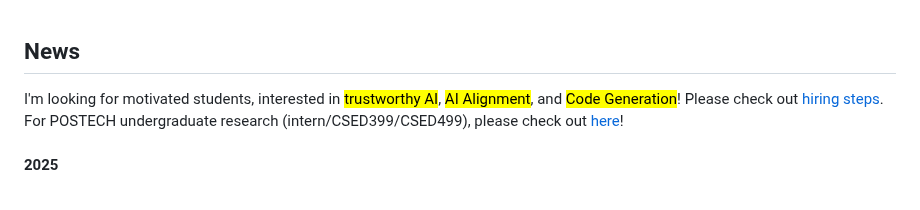
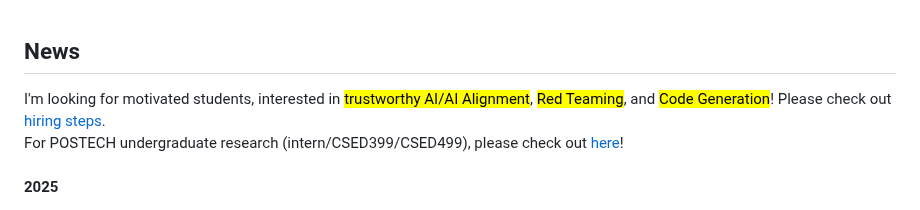
Before and after one commit to sangdon/sangdon.github.io, a Markdown page: _pages/news.md, the part around the change. GitHub-like rendering.

```diff
--- a/_pages/news.md
+++ b/_pages/news.md
@@ -1,7 +1,7 @@
 ## News
 
 
-<i class="fa fa-spinner fa-pulse fa-1x fa-fw"></i> I'm looking for motivated students, interested in <mark>trustworthy AI</mark>, <mark>AI Alignment</mark>, and <mark>Code Generation</mark>! Please check out [hiring steps](./team). <br/>
+<i class="fa fa-spinner fa-pulse fa-1x fa-fw"></i> I'm looking for motivated students, interested in <mark>trustworthy AI/AI Alignment</mark>, <mark>Red Teaming</mark>, and <mark>Code Generation</mark>! Please check out [hiring steps](./team). <br/>
 <i class="fa fa-spinner fa-pulse fa-1x fa-fw"></i> For POSTECH undergraduate research (intern/CSED399/CSED499), please check out [here](./team)! <br/>
 <br/>
 **2025** <br/>
```
